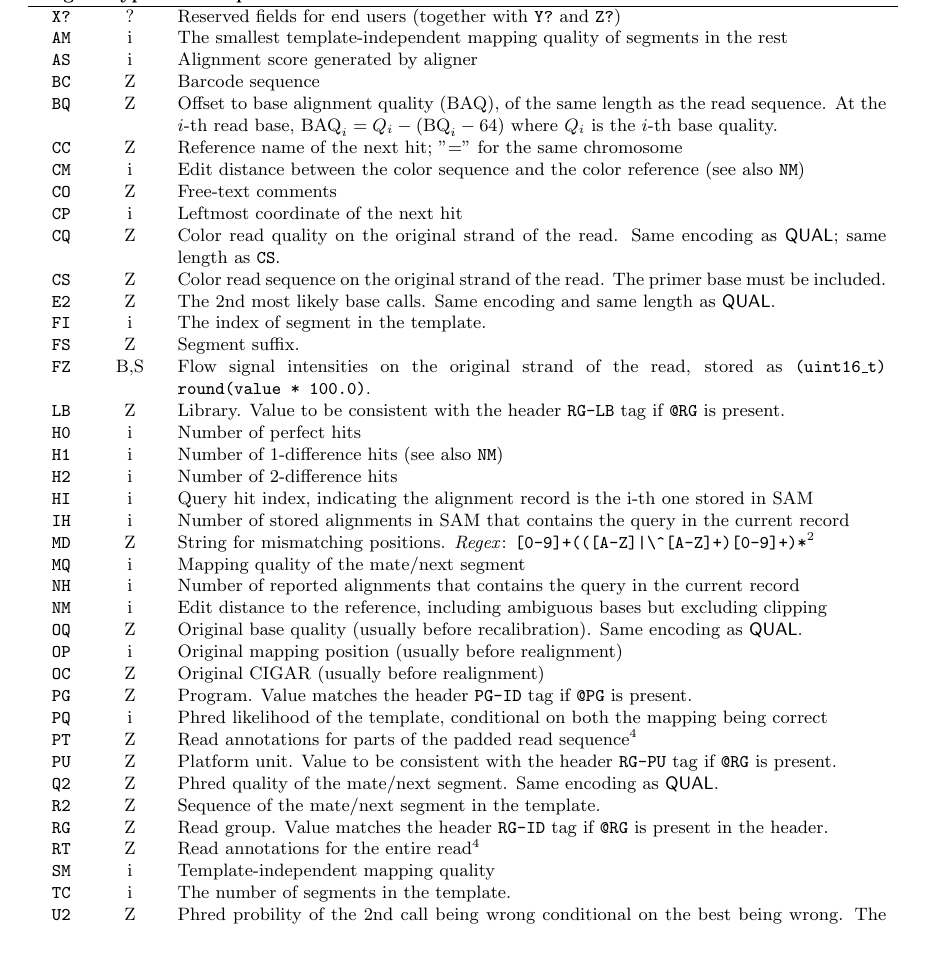
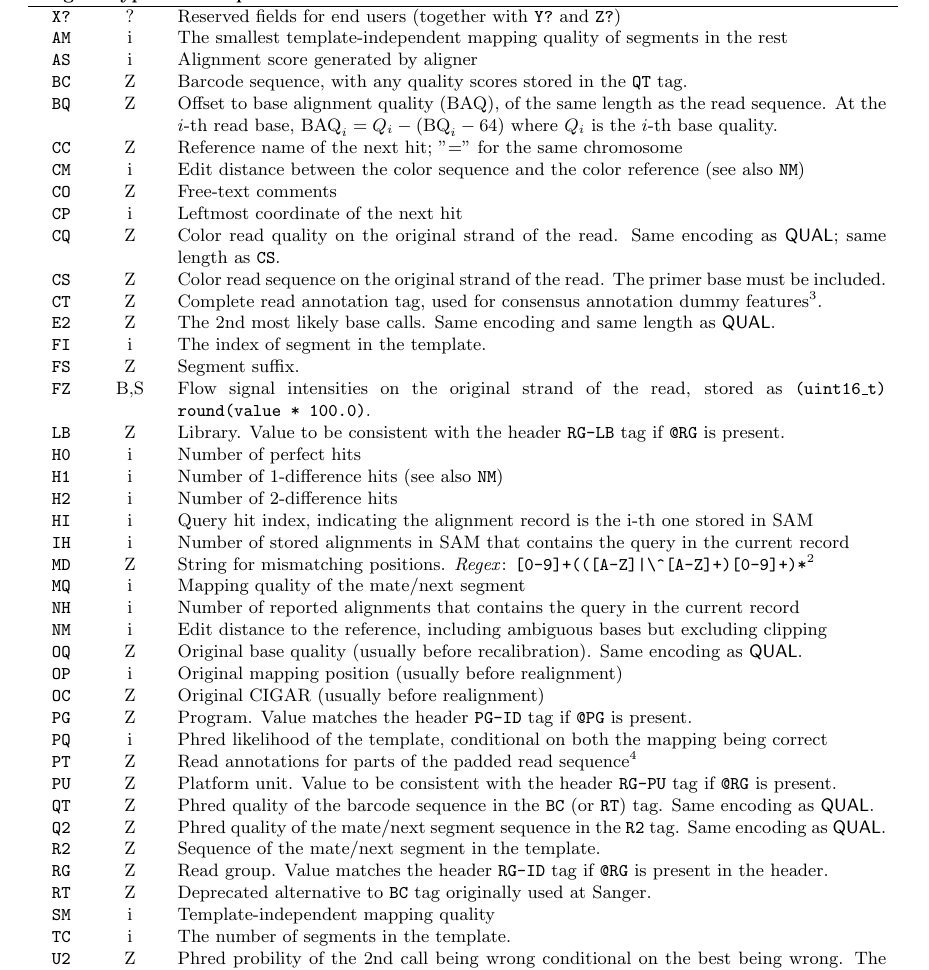
Before and after one commit to samtools/hts-specs, a LaTeX document (SAMv1.tex): part of page 6 of 13, cut so that both start at the same text. Compiled offline with pdfLaTeX.

Commit message:
patches by Peter Cock

```diff
--- a/SAMv1.tex
+++ b/SAMv1.tex
@@ -354,7 +355,7 @@ may be changed if the new type is also compatible with the array.
   {\tt X?} & ? & Reserved fields for end users (together with {\tt Y?} and {\tt Z?}) \\
   {\tt AM} & i & The smallest template-independent mapping quality of segments in the rest \\
   {\tt AS} & i & Alignment score generated by aligner \\
-  {\tt BC} & Z & Barcode sequence \\
+  {\tt BC} & Z & Barcode sequence, with any quality scores stored in the {\tt QT} tag. \\
   {\tt BQ} & Z & Offset to base alignment quality (BAQ), of the same length as the read sequence.
   At the $i$-th read base, ${\rm BAQ}_i=Q_i-({\rm BQ}_i-64)$ where $Q_i$ is the $i$-th base quality. \\
   {\tt CC} & Z & Reference name of the next hit; "=" for the same chromosome \\
@@ -363,6 +364,7 @@ may be changed if the new type is also compatible with the array.
   {\tt CP} & i & Leftmost coordinate of the next hit \\
   {\tt CQ} & Z & Color read quality on the original strand of the read. Same encoding as {\sf QUAL}; same length as {\tt CS}.\\
   {\tt CS} & Z & Color read sequence on the original strand of the read. The primer base must be included.\\
+  {\tt CT} & Z & Complete read annotation tag, used for consensus annotation dummy features\footnotemark[3].\\
   {\tt E2} & Z & The 2nd most likely base calls. Same encoding and same length as {\sf QUAL}.\\
   {\tt FI} & i & The index of segment in the template.\\
   {\tt FS} & Z & Segment suffix.\\
@@ -384,10 +386,11 @@ may be changed if the new type is also compatible with the array.
   {\tt PQ} & i & Phred likelihood of the template, conditional on both the mapping being correct \\
   {\tt PT} & Z & Read annotations for parts of the padded read sequence\footnotemark[4]\\
   {\tt PU} & Z & Platform unit. Value to be consistent with the header {\tt RG-PU} tag if {\tt @RG} is present.\\
-  {\tt Q2} & Z & Phred quality of the mate/next segment. Same encoding as {\sf QUAL}.\\
+  {\tt QT} & Z & Phred quality of the barcode sequence in the {\tt BC} (or {\tt RT}) tag. Same encoding as {\sf QUAL}. \\
+  {\tt Q2} & Z & Phred quality of the mate/next segment sequence in the {\tt R2} tag. Same encoding as {\sf QUAL}.\\
   {\tt R2} & Z & Sequence of the mate/next segment in the template. \\
   {\tt RG} & Z & Read group. Value matches the header {\tt RG-ID} tag if {\tt @RG} is present in the header. \\
-  {\tt RT} & Z & Read annotations for the entire read\footnotemark[4]\\
+  {\tt RT} & Z & Deprecated alternative to {\tt BC} tag originally used at Sanger. \\
   {\tt SM} & i & Template-independent mapping quality \\
   {\tt TC} & i & The number of segments in the template.\\
   {\tt U2} & Z & Phred probility of the 2nd call being wrong conditional on the best being wrong. The same encoding as {\sf QUAL}. \\
```
Also changed, not shown: SAMv1.tex (13 more changed lines).
